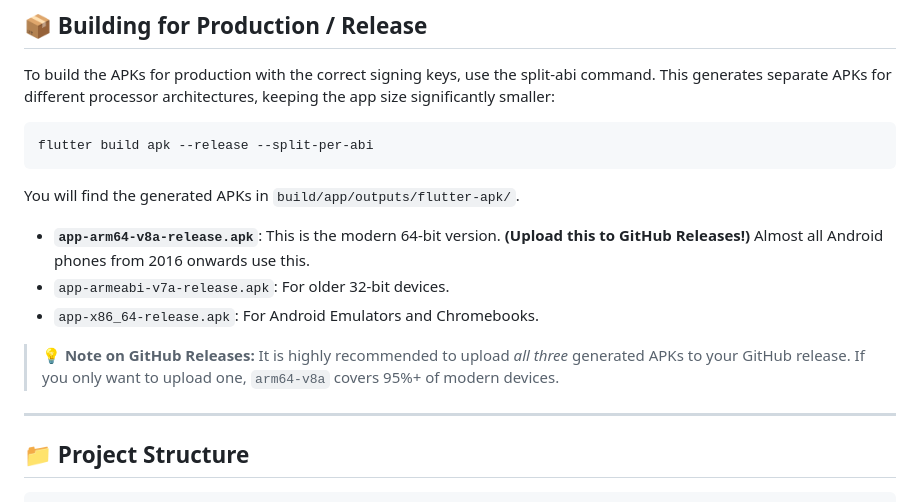
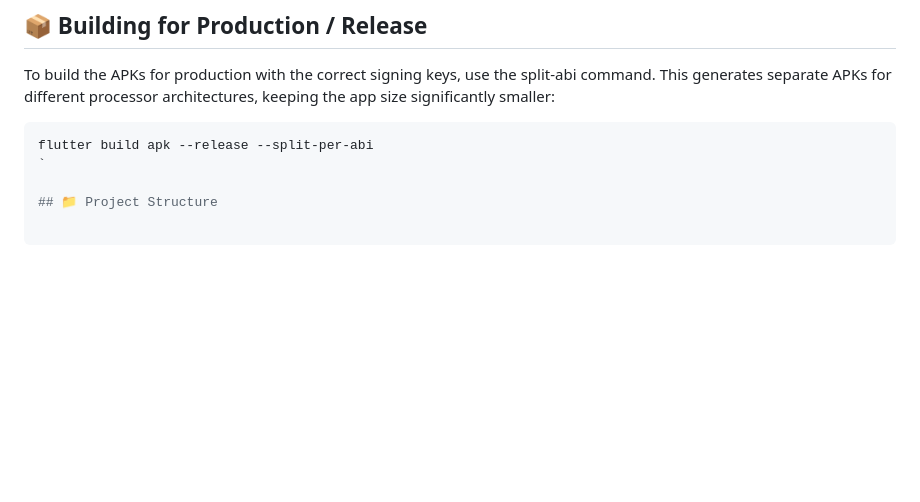
Before and after one commit to d0tahmed/Quran2U, a Markdown page: README.md, the part around the change. Drawn GitHub-style; blank space fills up the shorter version.

````diff
--- a/README.md
+++ b/README.md
@@ -179,16 +179,7 @@ To build the APKs for production with the correct signing keys, use the split-ab
 
 ```bash
 flutter build apk --release --split-per-abi
-```
-
-You will find the generated APKs in `build/app/outputs/flutter-apk/`.
-- **`app-arm64-v8a-release.apk`**: This is the modern 64-bit version. **(Upload this to GitHub Releases!)** Almost all Android phones from 2016 onwards use this.
-- `app-armeabi-v7a-release.apk`: For older 32-bit devices.
-- `app-x86_64-release.apk`: For Android Emulators and Chromebooks.
-
-> 💡 **Note on GitHub Releases:** It is highly recommended to upload *all three* generated APKs to your GitHub release. If you only want to upload one, `arm64-v8a` covers 95%+ of modern devices.
-
----
+`
 
 ## 📁 Project Structure
 
````
